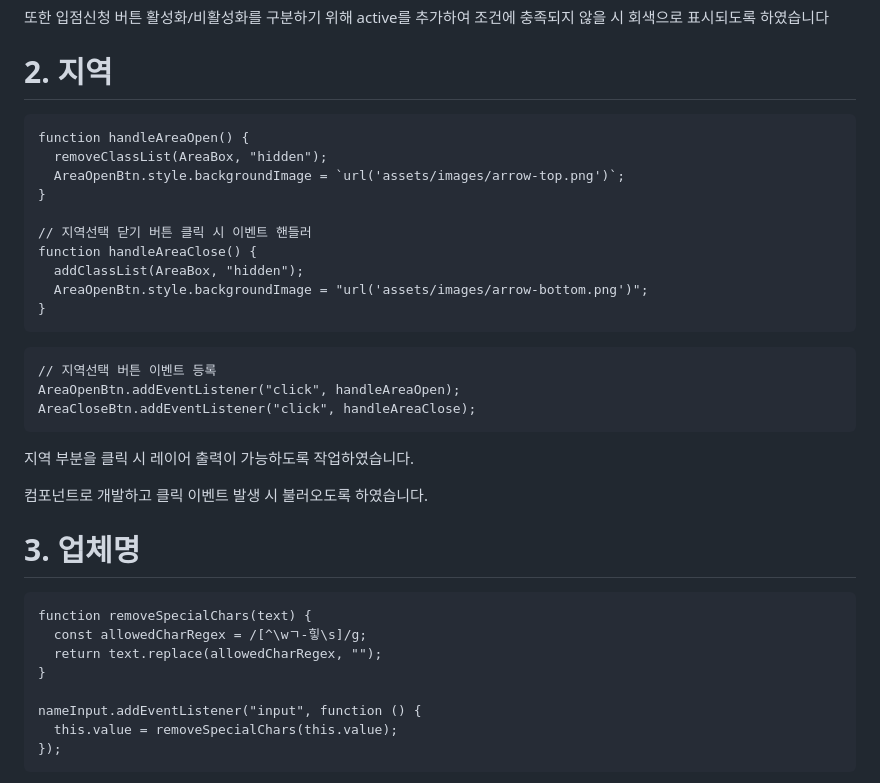
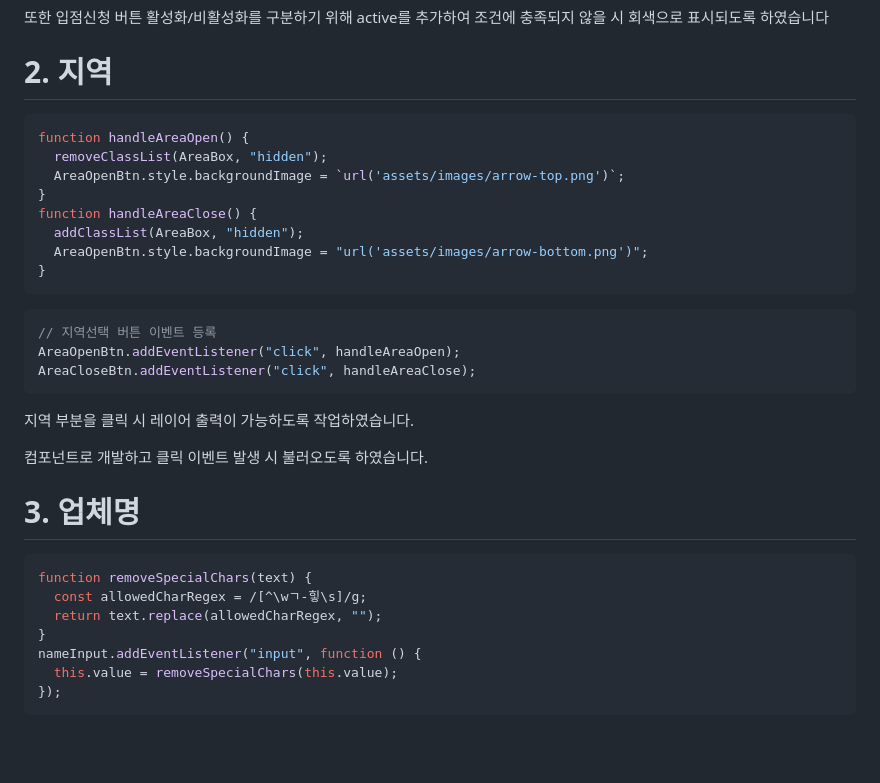
Before and after one commit to dkagh012/CodingTest_A, a Markdown page: README.md, the part around the change printed below. Rendered like a GitHub page; blank space fills up the shorter version.

````diff
--- a/README.md
+++ b/README.md
@@ -107,20 +92,18 @@ validateForm 컴포넌트를 사용해서 입력 또는 체크 안한 필수 항
 
 # 2. 지역
 
-```
+```javascript
 function handleAreaOpen() {
   removeClassList(AreaBox, "hidden");
   AreaOpenBtn.style.backgroundImage = `url('assets/images/arrow-top.png')`;
 }
-
-// 지역선택 닫기 버튼 클릭 시 이벤트 핸들러
 function handleAreaClose() {
   addClassList(AreaBox, "hidden");
   AreaOpenBtn.style.backgroundImage = "url('assets/images/arrow-bottom.png')";
 }
 ```
 
-```
+```javascript
 // 지역선택 버튼 이벤트 등록
 AreaOpenBtn.addEventListener("click", handleAreaOpen);
 AreaCloseBtn.addEventListener("click", handleAreaClose);
@@ -132,12 +115,11 @@ AreaCloseBtn.addEventListener("click", handleAreaClose);
 
 # 3. 업체명
 
-```
+```javascript
 function removeSpecialChars(text) {
   const allowedCharRegex = /[^\wㄱ-힣\s]/g;
   return text.replace(allowedCharRegex, "");
 }
-
 nameInput.addEventListener("input", function () {
   this.value = removeSpecialChars(this.value);
 });
````
Also changed, not shown: other parts of README.md (+21 -28 lines).
